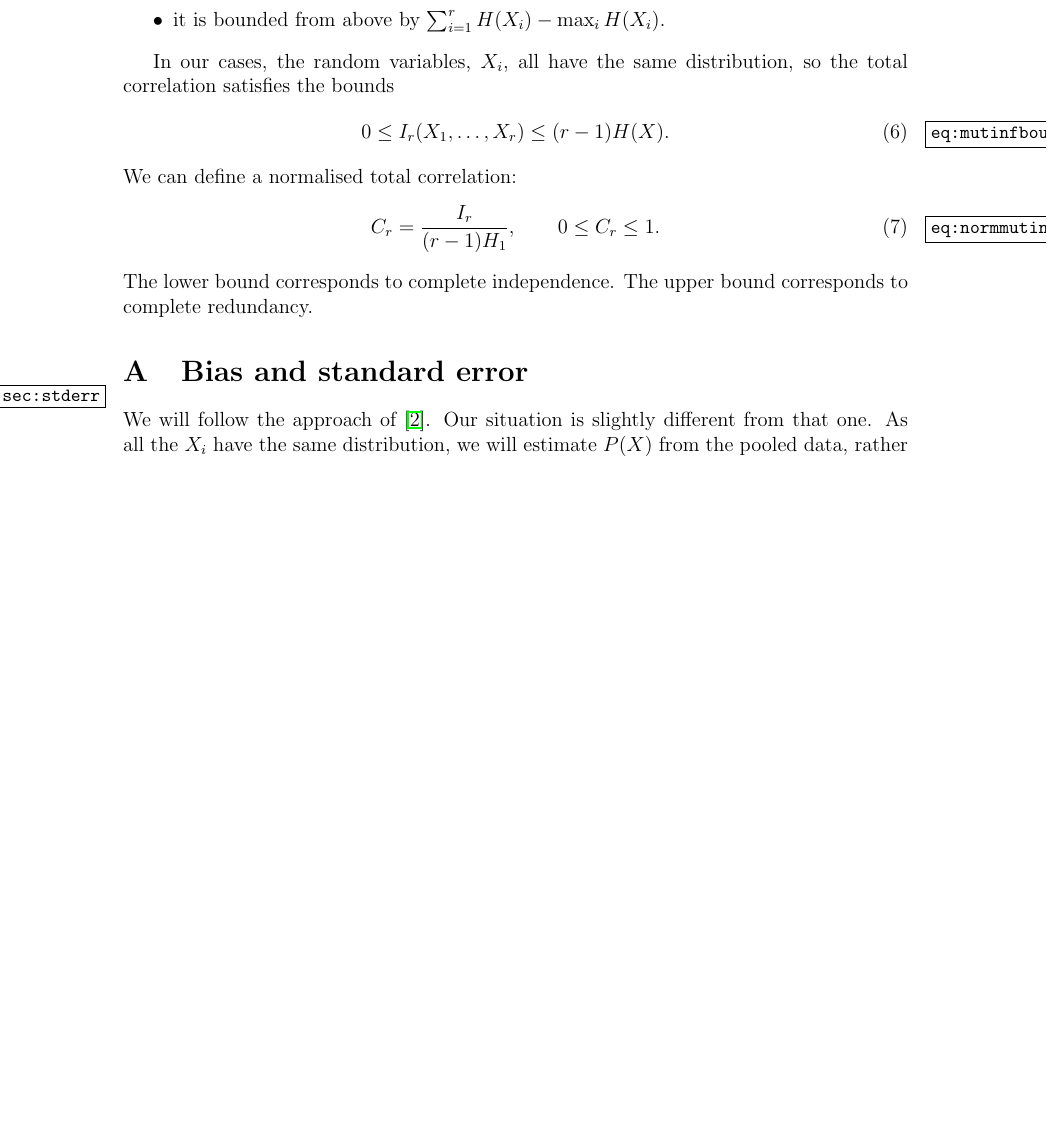
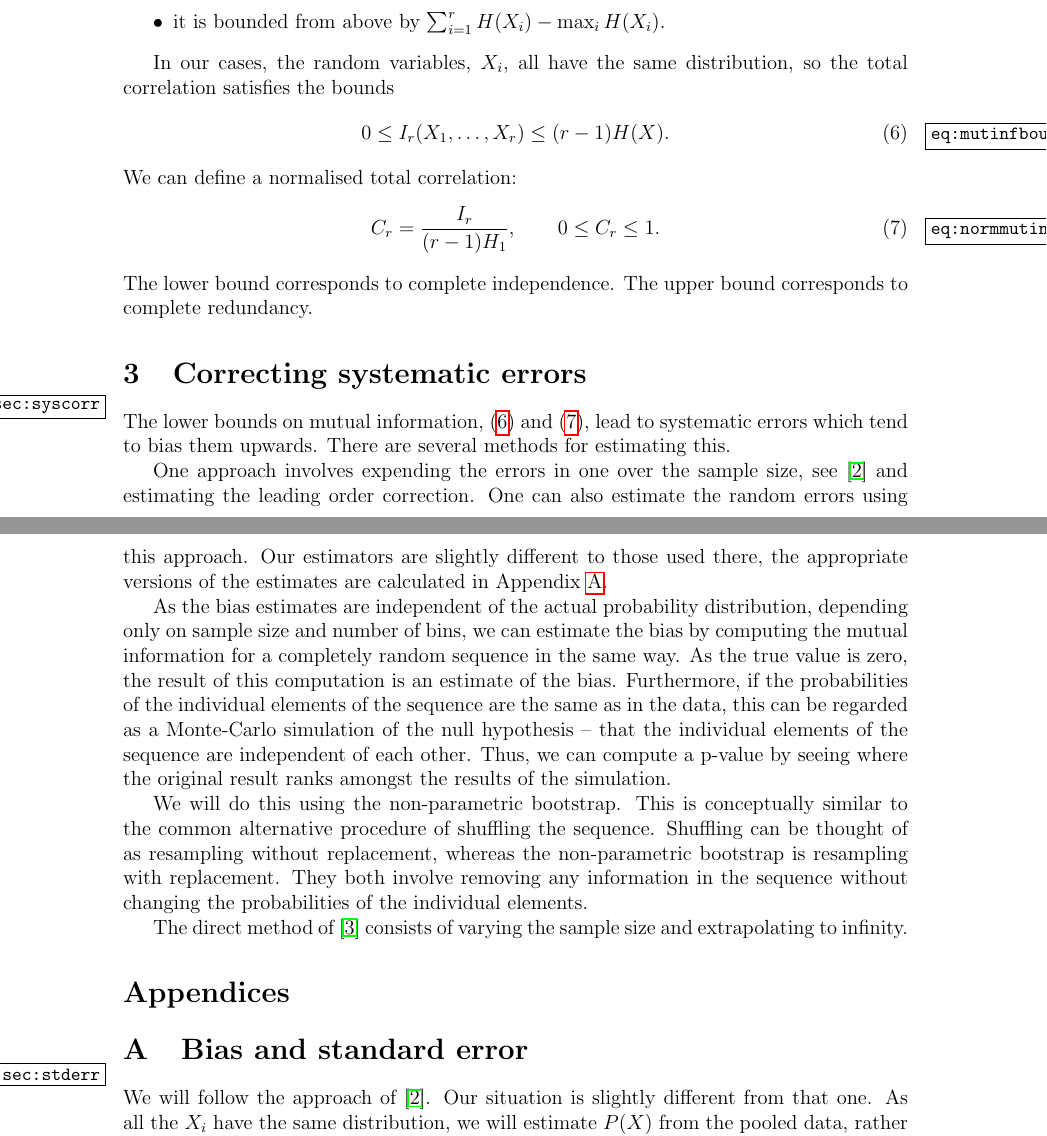
Before and after one commit to subhylahiri/LaTeX-notes, a LaTeX paper (reo mutual inf/mutualinfo.tex): part of page 2 of 3 before the commit and two parts of pages 2 and 3 of 4 after it, the two joined at a grey line, cut so that both start at the same text, the shorter picture padded with empty space. The pictures show the PDF file reo mutual inf/mutualinfo.pdf that the author committed with the source.

Commit message:
systematic error section

```diff
--- a/reo mutual inf/mutualinfo.tex
+++ b/reo mutual inf/mutualinfo.tex
@@ -148,7 +150,20 @@ We can define a normalised total correlation:
 The lower bound corresponds to complete independence. The upper bound corresponds to complete redundancy.
 
 
-\appendix
+\section{Correcting systematic errors}\label{sec:syscorr}
+
+The lower bounds on mutual information, \eqref{eq:mutinfbounds} and \eqref{eq:normmutinf}, lead to systematic errors which tend to bias them upwards. There are several methods for estimating this.
+
+One approach involves expending the errors in one over the sample size, see \cite{1999PhyD..125..285R} and estimating the leading order correction. One can also estimate the random errors using this approach. Our estimators are slightly different to those used there, the appropriate versions of the estimates are calculated in Appendix \ref{sec:stderr}.
+
+As the bias estimates are independent of the actual probability distribution, depending only on sample size and number of bins, we can estimate the bias by computing the mutual information for a completely random sequence in the same way. As the true value is zero, the result of this computation is an estimate of the bias. Furthermore, if the probabilities of the individual elements of the sequence are the same as in the data, this can be regarded as a Monte-Carlo simulation of the null hypothesis -- that the individual elements of the sequence are independent of each other. Thus, we can compute a p-value by seeing where the original result ranks amongst the results of the simulation.
+
+We will do this using the non-parametric bootstrap. This is conceptually similar to the common alternative procedure of shuffling the sequence. Shuffling can be thought of as resampling without replacement, whereas the non-parametric bootstrap is resampling with replacement. They both involve removing any information in the sequence without changing the probabilities of the individual elements.
+
+The direct method of \cite{1998PhRvL..80..197S} consists of varying the sample size and extrapolating to infinity.
+
+
+\appendix\section*{Appendices}
 
 \section{Bias and standard error}\label{sec:stderr}
 
```
Also changed, not shown: reo mutual inf/mutualinfo.pdf, reo mutual inf/mutualinfo.tex (4 more changed lines).
